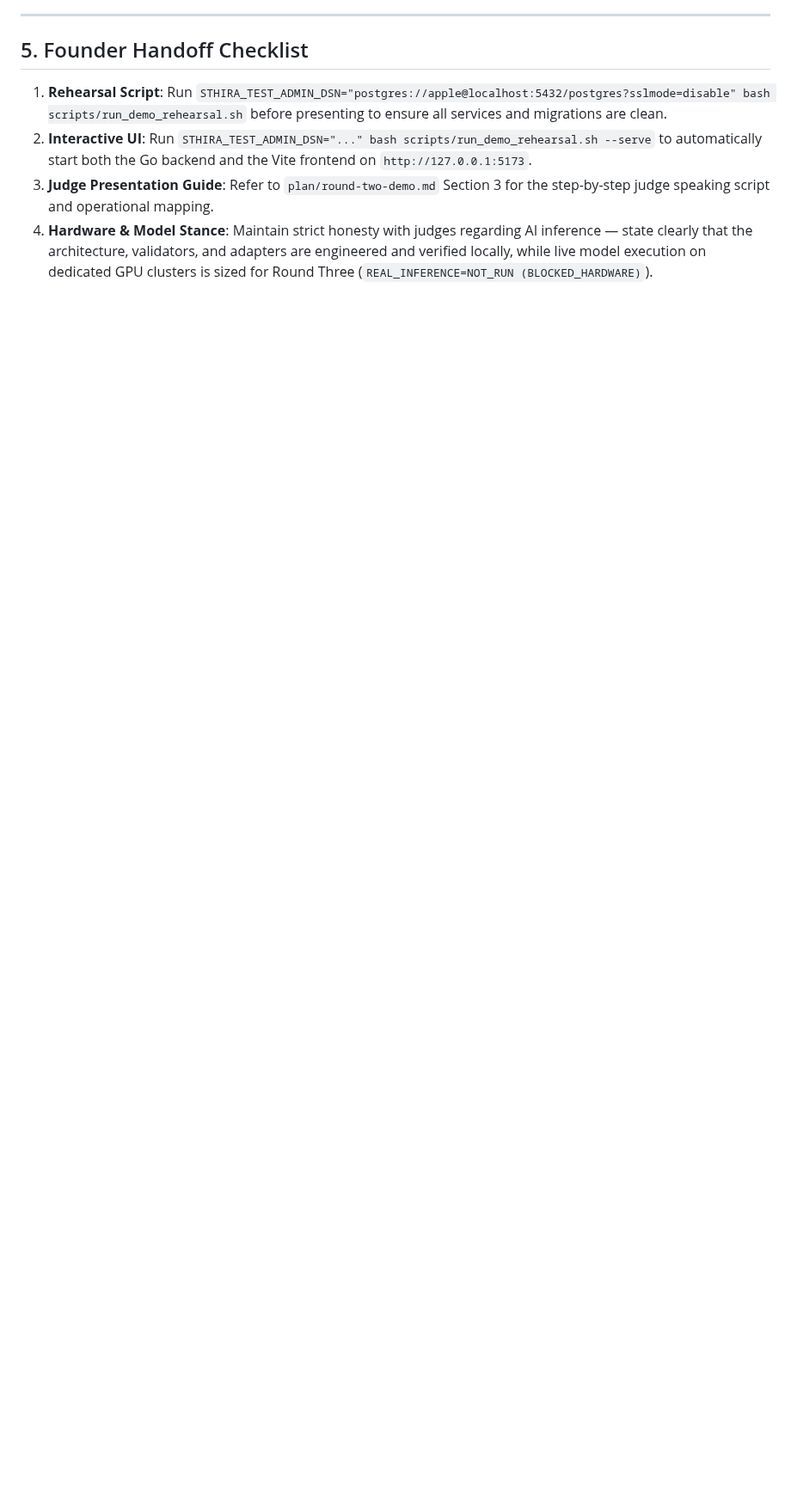
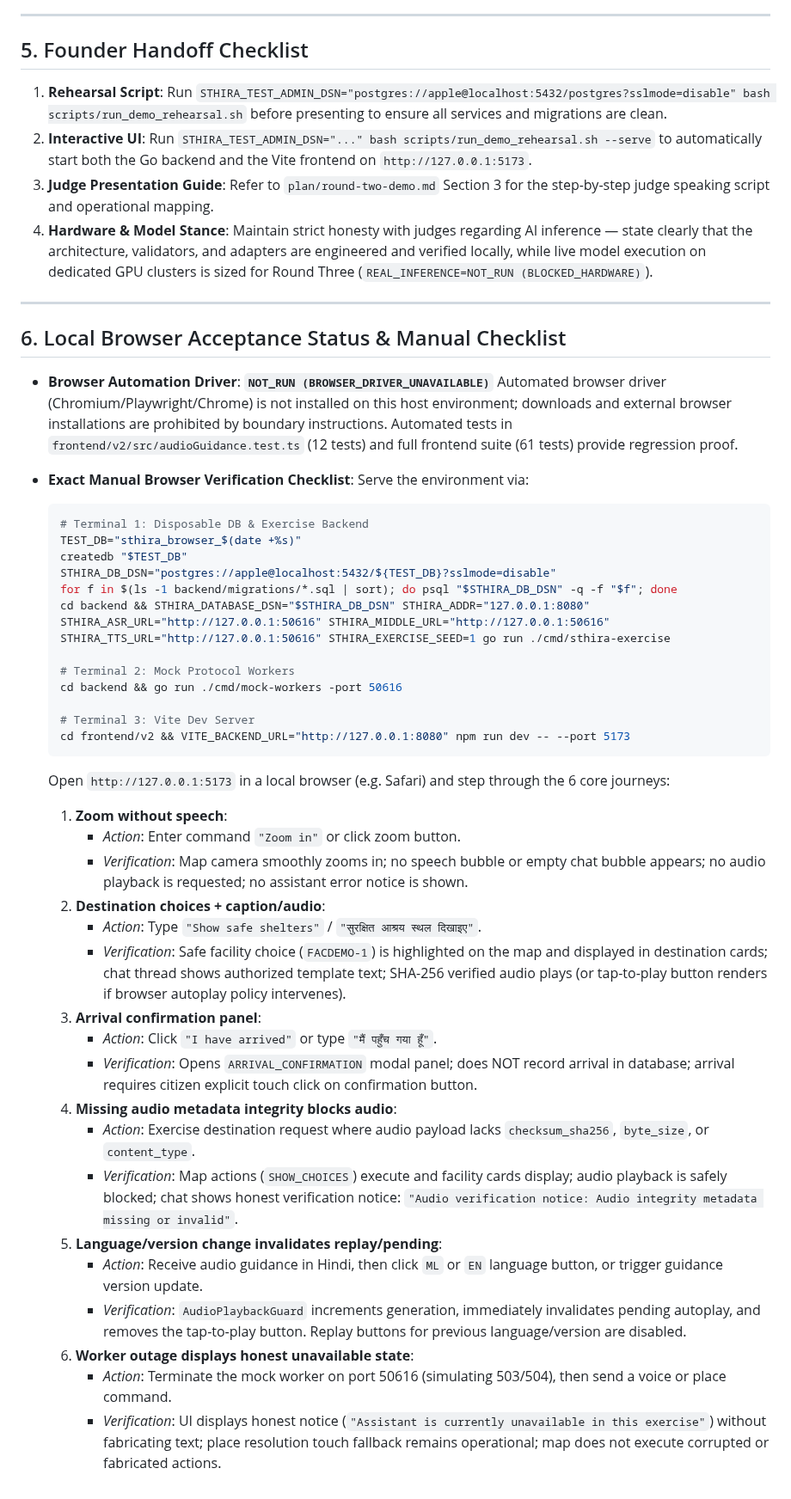
Before and after one commit to prakashdole/sthira, a Markdown page: plan/evidence/execution-R07.md, the part around one of its changes. Shown at 86% size. Rendered like a GitHub page; blank space fills up the shorter version.

Commit message:
docs(evidence): document browser acceptance NOT_RUN status and exact manual checklist in execution-R07.md

````diff
--- a/plan/evidence/execution-R07.md
+++ b/plan/evidence/execution-R07.md
@@ -120,3 +121,47 @@ Verified by `backend/internal/httpserver/c05_acceptance_test.go`:
 2. **Interactive UI**: Run `STHIRA_TEST_ADMIN_DSN="..." bash scripts/run_demo_rehearsal.sh --serve` to automatically start both the Go backend and the Vite frontend on `http://127.0.0.1:5173`.
 3. **Judge Presentation Guide**: Refer to `plan/round-two-demo.md` Section 3 for the step-by-step judge speaking script and operational mapping.
 4. **Hardware & Model Stance**: Maintain strict honesty with judges regarding AI inference — state clearly that the architecture, validators, and adapters are engineered and verified locally, while live model execution on dedicated GPU clusters is sized for Round Three (`REAL_INFERENCE=NOT_RUN (BLOCKED_HARDWARE)`).
+
+---
+
+## 6. Local Browser Acceptance Status & Manual Checklist
+
+- **Browser Automation Driver**: **`NOT_RUN (BROWSER_DRIVER_UNAVAILABLE)`**
+  Automated browser driver (Chromium/Playwright/Chrome) is not installed on this host environment; downloads and external browser installations are prohibited by boundary instructions. Automated tests in `frontend/v2/src/audioGuidance.test.ts` (12 tests) and full frontend suite (61 tests) provide regression proof.
+
+- **Exact Manual Browser Verification Checklist**:
+  Serve the environment via:
+  ```bash
+  # Terminal 1: Disposable DB & Exercise Backend
+  TEST_DB="sthira_browser_$(date +%s)"
+  createdb "$TEST_DB"
+  STHIRA_DB_DSN="postgres://apple@localhost:5432/${TEST_DB}?sslmode=disable"
+  for f in $(ls -1 backend/migrations/*.sql | sort); do psql "$STHIRA_DB_DSN" -q -f "$f"; done
+  cd backend && STHIRA_DATABASE_DSN="$STHIRA_DB_DSN" STHIRA_ADDR="127.0.0.1:8080" STHIRA_ASR_URL="http://127.0.0.1:50616" STHIRA_MIDDLE_URL="http://127.0.0.1:50616" STHIRA_TTS_URL="http://127.0.0.1:50616" STHIRA_EXERCISE_SEED=1 go run ./cmd/sthira-exercise
+
+  # Terminal 2: Mock Protocol Workers
+  cd backend && go run ./cmd/mock-workers -port 50616
+
+  # Terminal 3: Vite Dev Server
+  cd frontend/v2 && VITE_BACKEND_URL="http://127.0.0.1:8080" npm run dev -- --port 5173
+  ```
+  Open `http://127.0.0.1:5173` in a local browser (e.g. Safari) and step through the 6 core journeys:
+
+  1. **Zoom without speech**:
+     - *Action*: Enter command `"Zoom in"` or click zoom button.
+     - *Verification*: Map camera smoothly zooms in; no speech bubble or empty chat bubble appears; no audio playback is requested; no assistant error notice is shown.
+  2. **Destination choices + caption/audio**:
+     - *Action*: Type `"Show safe shelters"` / `"सुरक्षित आश्रय स्थल दिखाइए"`.
+     - *Verification*: Safe facility choice (`FACDEMO-1`) is highlighted on the map and displayed in destination cards; chat thread shows authorized template text; SHA-256 verified audio plays (or tap-to-play button renders if browser autoplay policy intervenes).
+  3. **Arrival confirmation panel**:
+     - *Action*: Click `"I have arrived"` or type `"मैं पहुँच गया हूँ"`.
+     - *Verification*: Opens `ARRIVAL_CONFIRMATION` modal panel; does NOT record arrival in database; arrival requires citizen explicit touch click on confirmation button.
+  4. **Missing audio metadata integrity blocks audio**:
+     - *Action*: Exercise destination request where audio payload lacks `checksum_sha256`, `byte_size`, or `content_type`.
+     - *Verification*: Map actions (`SHOW_CHOICES`) execute and facility cards display; audio playback is safely blocked; chat shows honest verification notice: `"Audio verification notice: Audio integrity metadata missing or invalid"`.
+  5. **Language/version change invalidates replay/pending**:
+     - *Action*: Receive audio guidance in Hindi, then click `ML` or `EN` language button, or trigger guidance version update.
+     - *Verification*: `AudioPlaybackGuard` increments generation, immediately invalidates pending autoplay, and removes the tap-to-play button. Replay buttons for previous language/version are disabled.
+  6. **Worker outage displays honest unavailable state**:
+     - *Action*: Terminate the mock worker on port 50616 (simulating 503/504), then send a voice or place command.
+     - *Verification*: UI displays honest notice (`"Assistant is currently unavailable in this exercise"`) without fabricating text; place resolution touch fallback remains operational; map does not execute corrupted or fabricated actions.
````
Also changed, not shown: other parts of plan/evidence/execution-R07.md (+2 -1 lines).
